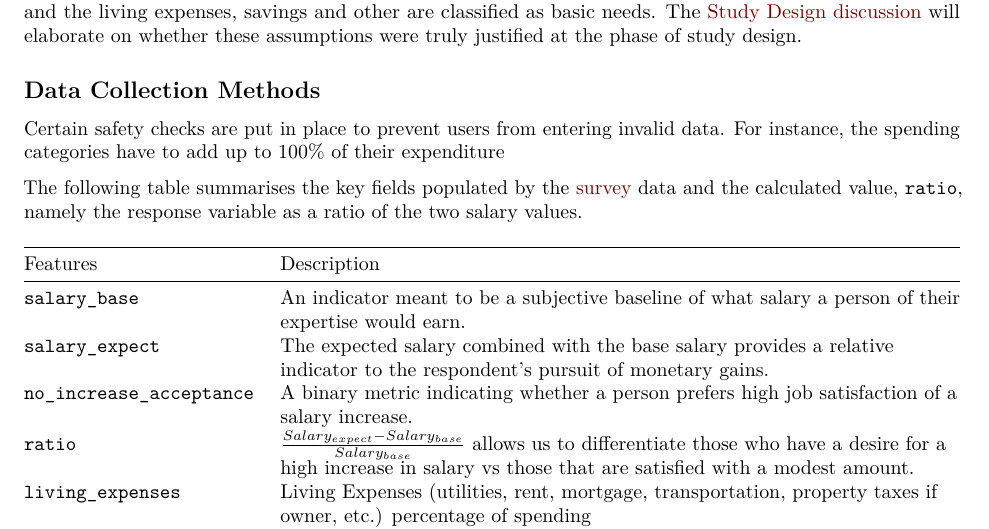
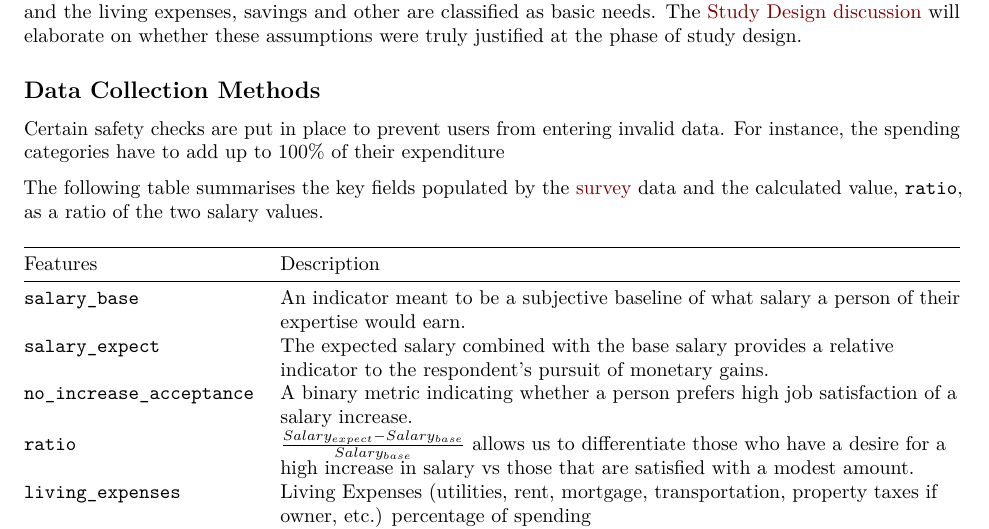
Before and after one commit to sarora/SocialSalaryStudy, an R Markdown document (doc/sss_report.Rmd): part of page 2 of 6, cut so that both start at the same text. Rendered offline with R 4.5, knitr and Pandoc, then LaTeX, with nearby package versions; some code elsewhere in the file could not run offline.

```diff
--- a/doc/sss_report.Rmd
+++ b/doc/sss_report.Rmd
@@ -53,7 +53,7 @@
 
 Certain safety checks are put in place to prevent users from entering invalid data. For instance, the spending categories have to add up to 100% of their expenditure
 
-The following table summarises the key fields populated by the [survey](#surveyq) data and the calculated value, `ratio`, namely the response variable as a ratio of the two salary values.
+The following table summarises the key fields populated by the [survey](#surveyq) data and the calculated value, `ratio`, as a ratio of the two salary values.
 
 |  Features       | Description                                                                |
 |--------------------------|----------------------------------------------------------------------------|
```
Also changed, not shown: README.md.
